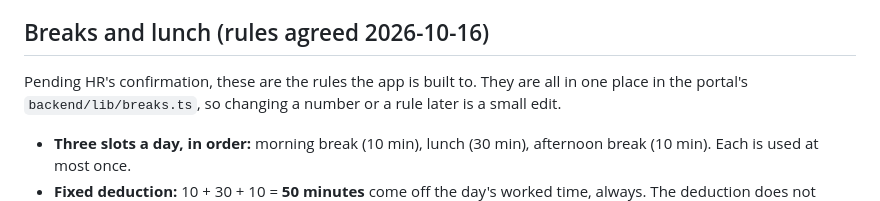
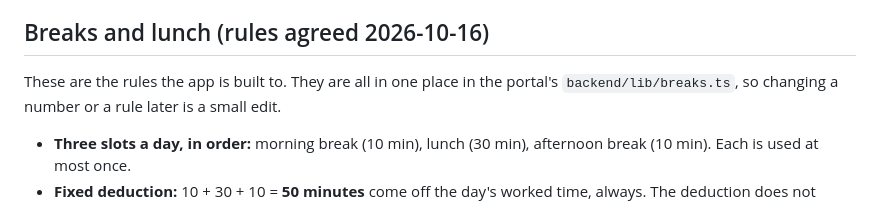
Before and after one commit to ashlerick/BPO-Time, a Markdown page: README.md, the part around the change. Rendered like a GitHub page.

Commit message:
README: the break rules are no longer pending

```diff
--- a/README.md
+++ b/README.md
@@ -18,7 +18,7 @@ work time and syncs with the portal, so the PC and the portal's Attendance page
 
 ## Breaks and lunch (rules agreed 2026-10-16)
 
-Pending HR's confirmation, these are the rules the app is built to. They are all in one place in the
+These are the rules the app is built to. They are all in one place in the
 portal's `backend/lib/breaks.ts`, so changing a number or a rule later is a small edit.
 
 - **Three slots a day, in order:** morning break (10 min), lunch (30 min), afternoon break (10 min).
```
